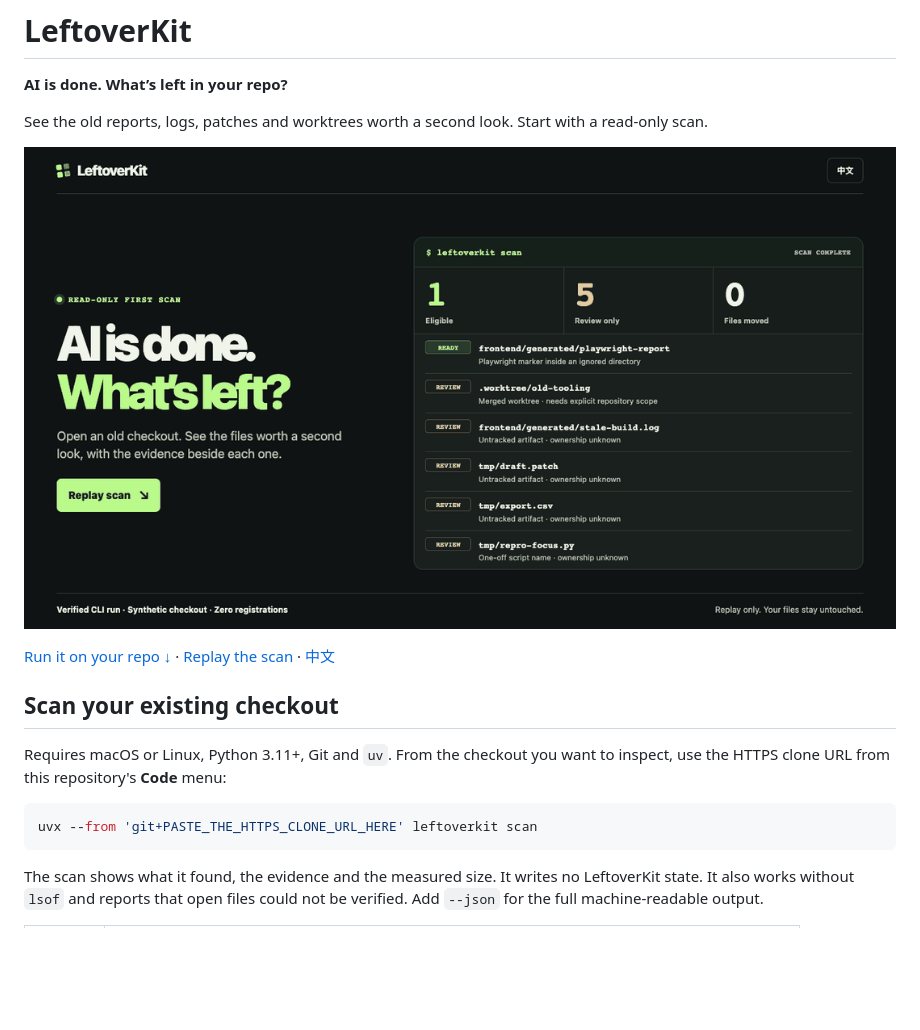
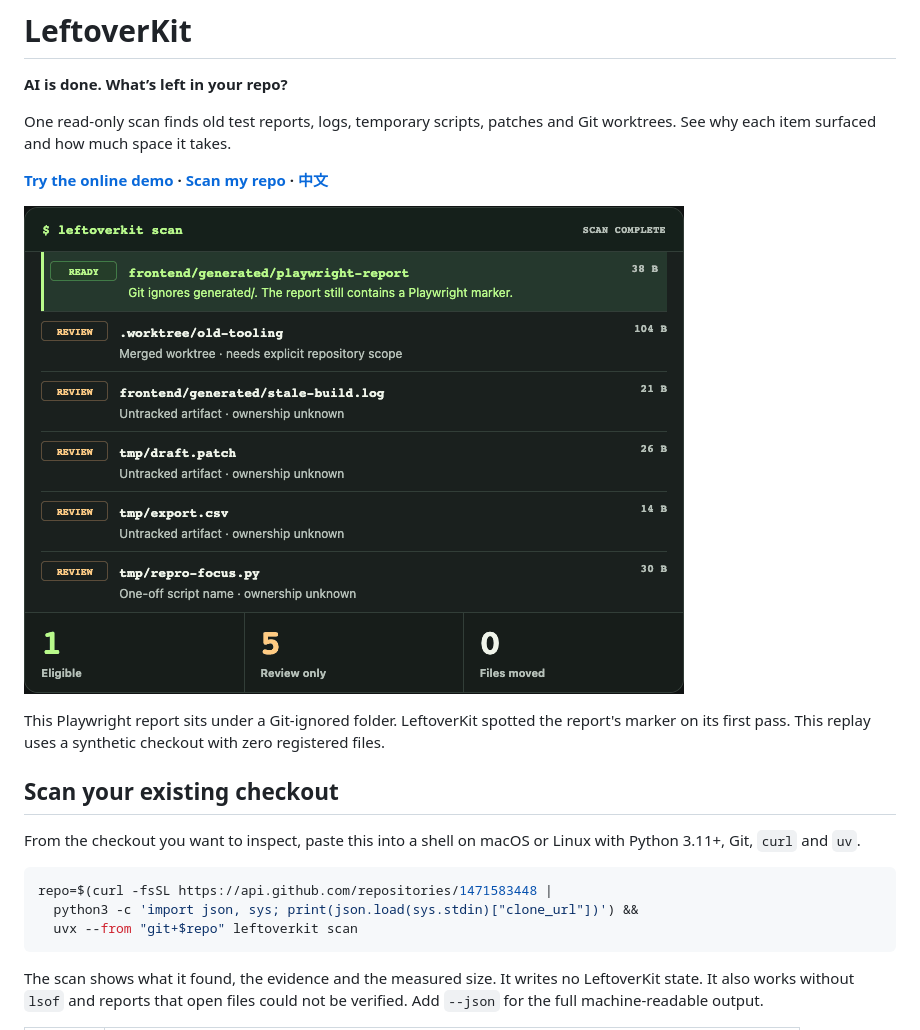
Before and after one commit to hutinga/leftoverkit, a Markdown page: README.md, the part around the change. Drawn GitHub-style; pictures changed too: docs/media/first-scan.gif; blank space fills up the shorter version.

````diff
--- a/README.md
+++ b/README.md
@@ -2,18 +2,22 @@
 
 **AI is done. What’s left in your repo?**
 
-See the old reports, logs, patches and worktrees worth a second look. Start with a read-only scan.
+One read-only scan finds old test reports, logs, temporary scripts, patches and Git worktrees. See why each item surfaced and how much space it takes.
 
-[![A real first scan of a synthetic Git checkout. One item eligible, five for review and zero files moved.](docs/media/first-scan.gif)](docs/DEMO.md#watch-the-first-scan)
+**[Try the online demo](../../deployments/github-pages) · [Scan my repo](#scan-your-existing-checkout) · [中文](docs/README.zh-CN.md)**
 
-[Run it on your repo ↓](#scan-your-existing-checkout) · [Replay the scan](docs/DEMO.md#watch-the-first-scan) · [中文](docs/README.zh-CN.md)
+[![LeftoverKit finds a Playwright report under a Git-ignored parent directory and highlights the evidence](docs/media/first-scan.gif)](../../deployments/github-pages)
+
+This Playwright report sits under a Git-ignored folder. LeftoverKit spotted the report's marker on its first pass. This replay uses a synthetic checkout with zero registered files.
 
 ## Scan your existing checkout
 
-Requires macOS or Linux, Python 3.11+, Git and `uv`. From the checkout you want to inspect, use the HTTPS clone URL from this repository's **Code** menu:
+From the checkout you want to inspect, paste this into a shell on macOS or Linux with Python 3.11+, Git, `curl` and `uv`.
 
 ```sh
-uvx --from 'git+PASTE_THE_HTTPS_CLONE_URL_HERE' leftoverkit scan
+repo=$(curl -fsSL https://api.github.com/repositories/1471583448 |
+  python3 -c 'import json, sys; print(json.load(sys.stdin)["clone_url"])') &&
+  uvx --from "git+$repo" leftoverkit scan
 ```
 
 The scan shows what it found, the evidence and the measured size. It writes no LeftoverKit state. It also works without `lsof` and reports that open files could not be verified. Add `--json` for the full machine-readable output.
````
Also changed, not shown: docs/DEMO.md (+4 -2 lines), docs/README.zh-CN.md (+9 -5 lines), docs/media/first-scan-zh.gif, docs/media/first-scan.png, 2 other files.
